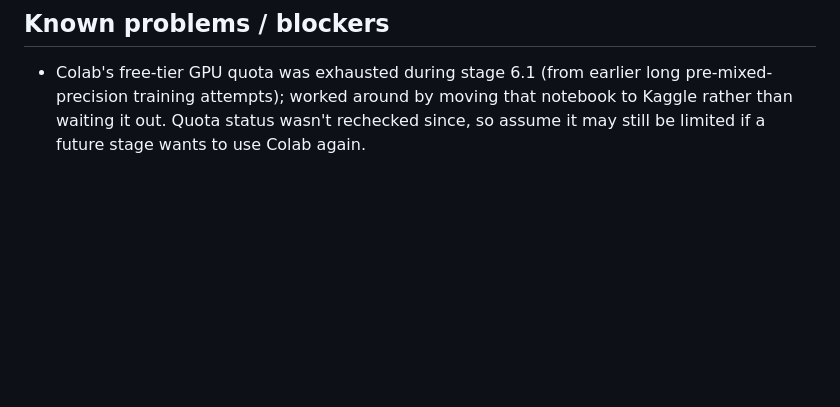
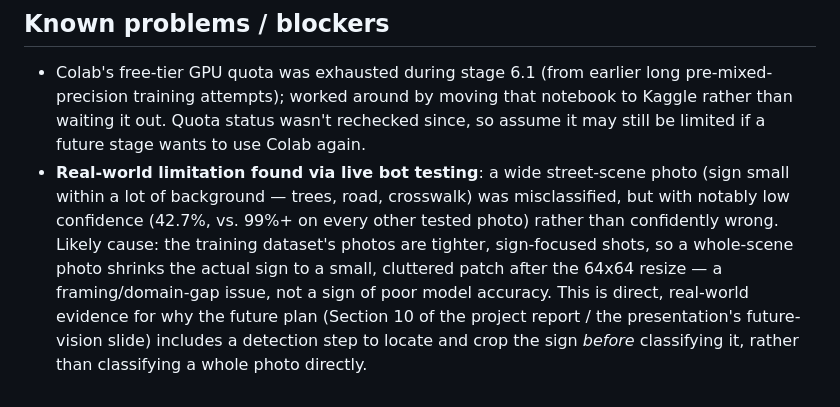
Before and after one commit to iambekzodboboev/traffic-sign-recognition, a Markdown page: PROJECT_STATUS.md, the part around the change. Drawn GitHub-style; blank space fills up the shorter version.

Commit message:
Document real-world bot testing finding: framing/domain-gap limitation

```diff
--- a/PROJECT_STATUS.md
+++ b/PROJECT_STATUS.md
@@ -311,3 +311,14 @@ still unchanged.
   moving that notebook to Kaggle rather than waiting it out. Quota status
   wasn't rechecked since, so assume it may still be limited if a future
   stage wants to use Colab again.
+- **Real-world limitation found via live bot testing**: a wide street-scene
+  photo (sign small within a lot of background — trees, road, crosswalk)
+  was misclassified, but with notably low confidence (42.7%, vs. 99%+ on
+  every other tested photo) rather than confidently wrong. Likely cause:
+  the training dataset's photos are tighter, sign-focused shots, so a
+  whole-scene photo shrinks the actual sign to a small, cluttered patch
+  after the 64x64 resize — a framing/domain-gap issue, not a sign of poor
+  model accuracy. This is direct, real-world evidence for why the future
+  plan (Section 10 of the project report / the presentation's future-vision
+  slide) includes a detection step to locate and crop the sign *before*
+  classifying it, rather than classifying a whole photo directly.
```
